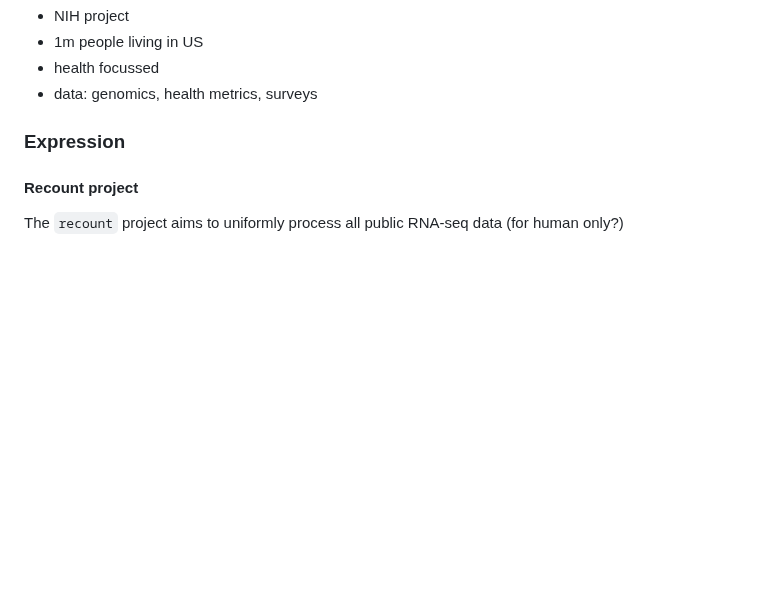
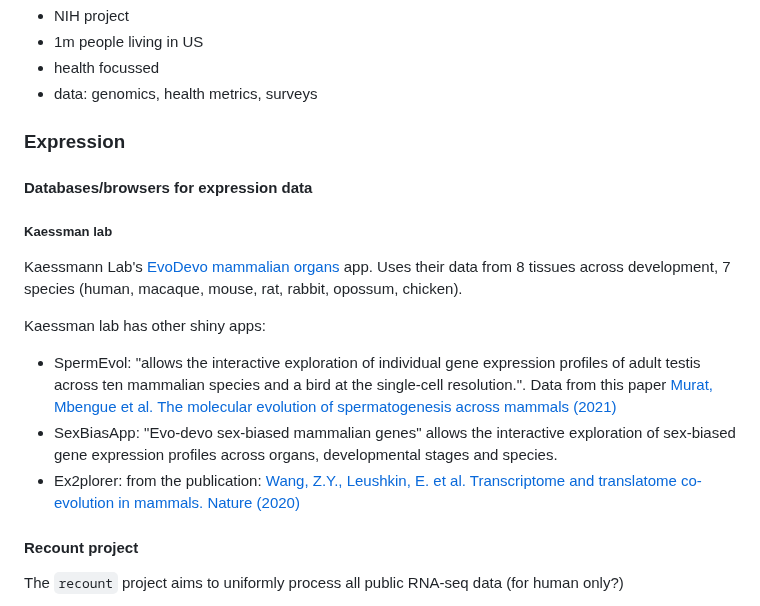
Before and after one commit to jayoung/MalikLab_bioinformaticsResources, a Markdown page: janets_NOTES_forMyself/genomics/genomics_miscellaneous_NOTES.md, the part around the change. Rendered like a GitHub page; blank space fills up the shorter version.

Commit message:
note on kaessman lab browser

```diff
--- a/janets_NOTES_forMyself/genomics/genomics_miscellaneous_NOTES.md
+++ b/janets_NOTES_forMyself/genomics/genomics_miscellaneous_NOTES.md
@@ -48,6 +48,18 @@ There's a rapid release version of the Ensembl site that might have more than th
 
 ### Expression
 
+#### Databases/browsers for expression data
+
+##### Kaessman lab
+
+Kaessmann Lab's [EvoDevo mammalian organs](https://apps.kaessmannlab.org/alternative-splicing/) app. Uses their data from 8 tissues across development, 7 species (human, macaque, mouse, rat, rabbit, opossum, chicken).
+
+Kaessman lab has other shiny apps:
+- SpermEvol: "allows the interactive exploration of individual gene expression profiles of adult testis across ten mammalian species and a bird at the single-cell resolution.". Data from this paper [Murat, Mbengue et al. The molecular evolution of spermatogenesis across mammals (2021)](https://www.nature.com/articles/s41586-022-05547-7)
+- SexBiasApp: "Evo-devo sex-biased mammalian genes" allows the interactive exploration of sex-biased gene expression profiles across organs, developmental stages and species.
+- Ex2plorer: from the publication: [Wang, Z.Y., Leushkin, E. et al. Transcriptome and translatome co-evolution in mammals. Nature (2020)](https://www.nature.com/articles/s41586-020-2899-z)
+
+
 #### Recount project
 
 The `recount` project aims to uniformly process all public RNA-seq data (for human only?)
```
